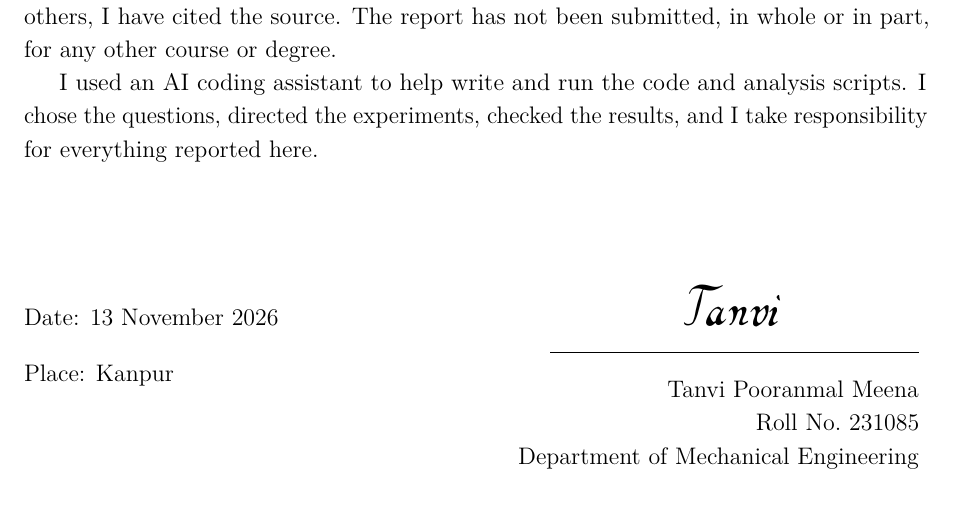
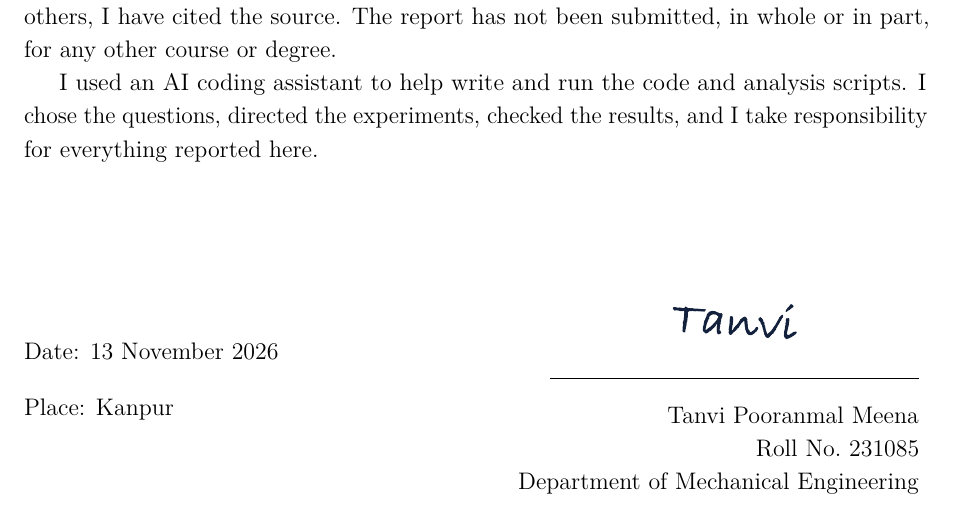
Before and after one commit to tanvincible/nla-wrong-names, a LaTeX thesis (paper/main.tex, which reads paper/front/declaration.tex): part of page 3 of 39, cut so that both start at the same text. Compiled offline with pdfLaTeX.

Commit message:
Use plain handwriting for the signature

```diff
--- a/paper/front/declaration.tex
+++ b/paper/front/declaration.tex
@@ -17,7 +17,7 @@ Place: Kanpur
 \end{minipage}\hfill
 \begin{minipage}[t]{0.5\linewidth}
 \raggedleft
-\makebox[6.5cm][c]{\Fontskrivan\slshape\Huge Tanvi}\\[-0.1cm]
+\makebox[6.5cm][c]{\includegraphics[height=1.25cm]{signature}}\\[-0.25cm]
 \rule{6.5cm}{0.4pt}\\[0.2cm]
 \studentname\\
 Roll No.\ \rollno\\
--- a/paper/main.tex
+++ b/paper/main.tex
@@ -27,7 +27,6 @@
 \usepackage[font=small,labelfont=bf]{caption}
 \usepackage{setspace}
 \usepackage{titlesec}
-\usepackage{aurical}
 \usepackage{tikz}
 \usetikzlibrary{arrows.meta,positioning}
 \usepackage[numbers,sort&compress]{natbib}
```
Also changed, not shown: paper/figs/signature.png (added), paper/main.pdf.
